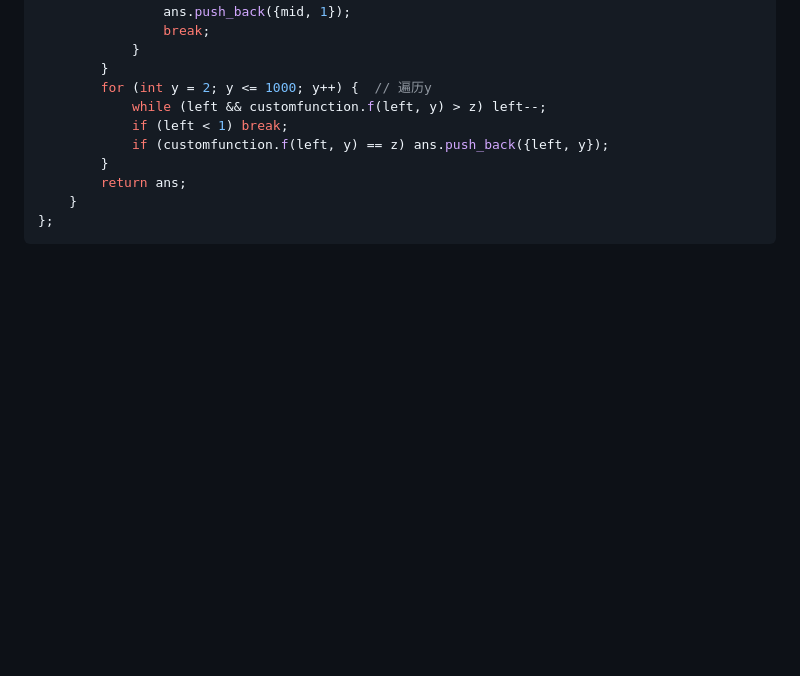
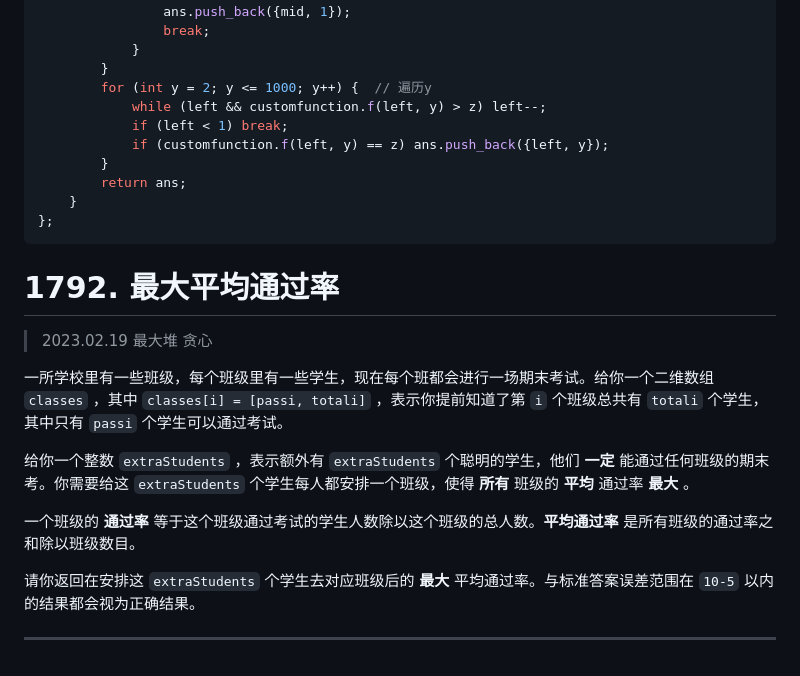
Before and after one commit to Renzehua1998/MyNotes, a Markdown page: 算法/每日一题/202302.md, the part around the change. GitHub-like rendering; blank space fills up the shorter version.

Commit message:
02.19 每日一题

````diff
--- a/算法/每日一题/202302.md
+++ b/算法/每日一题/202302.md
@@ -1430,3 +1430,17 @@ public:
     }
 };
 ```
+
+# 1792. 最大平均通过率
+
+> 2023.02.19 最大堆 贪心
+
+一所学校里有一些班级，每个班级里有一些学生，现在每个班都会进行一场期末考试。给你一个二维数组 `classes` ，其中 `classes[i] = [passi, totali]` ，表示你提前知道了第 `i` 个班级总共有 `totali` 个学生，其中只有 `passi` 个学生可以通过考试。
+
+给你一个整数 `extraStudents` ，表示额外有 `extraStudents` 个聪明的学生，他们 **一定** 能通过任何班级的期末考。你需要给这 `extraStudents` 个学生每人都安排一个班级，使得 **所有** 班级的 **平均** 通过率 **最大** 。
+
+一个班级的 **通过率** 等于这个班级通过考试的学生人数除以这个班级的总人数。**平均通过率** 是所有班级的通过率之和除以班级数目。
+
+请你返回在安排这 `extraStudents` 个学生去对应班级后的 **最大** 平均通过率。与标准答案误差范围在 `10-5` 以内的结果都会视为正确结果。
+
+---
````
